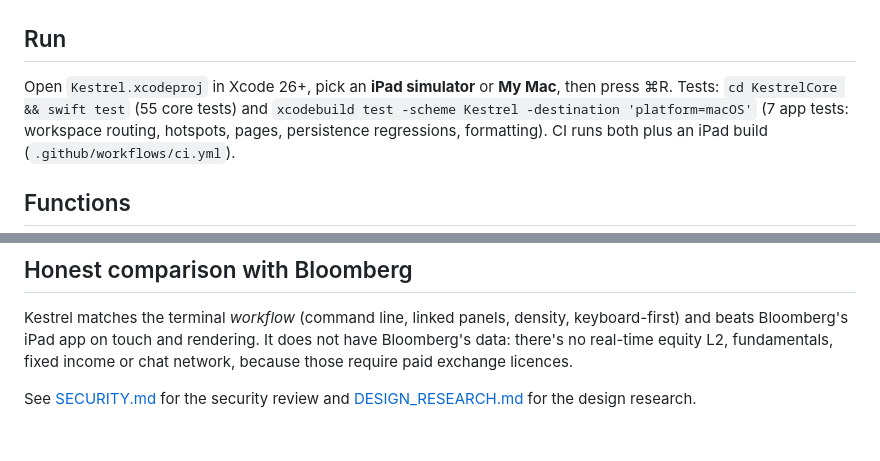
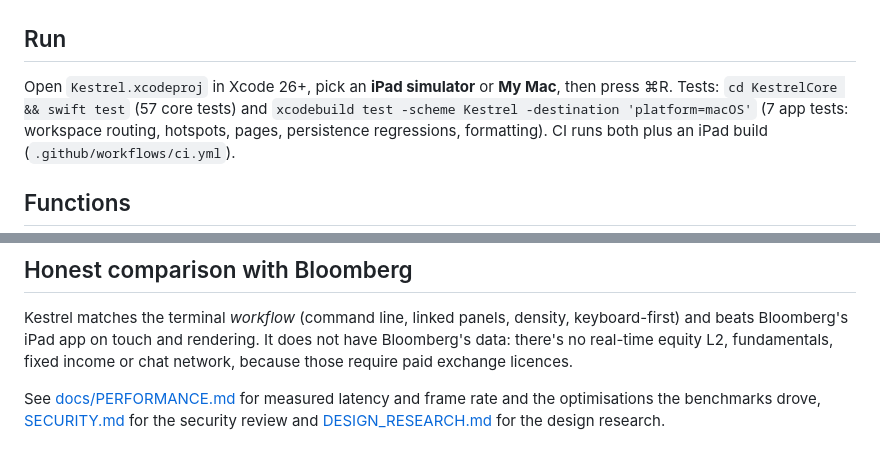
Before and after one commit to anamankev/kestrel, a Markdown page: README.md, 2 parts joined by grey strips. GitHub-like rendering.

```diff
--- a/README.md
+++ b/README.md
@@ -15,7 +15,7 @@ It uses live data from free public sources and has paper trading built in.
 
 ## Run
 Open `Kestrel.xcodeproj` in Xcode 26+, pick an **iPad simulator** or **My Mac**, then press ⌘R.
-Tests: `cd KestrelCore && swift test` (55 core tests) and `xcodebuild test -scheme Kestrel -destination 'platform=macOS'`
+Tests: `cd KestrelCore && swift test` (57 core tests) and `xcodebuild test -scheme Kestrel -destination 'platform=macOS'`
 (7 app tests: workspace routing, hotspots, pages, persistence regressions, formatting). CI runs both plus an iPad build
 (`.github/workflows/ci.yml`).
 
@@ -62,5 +62,5 @@ Kestrel matches the terminal *workflow* (command line, linked panels, density, k
 Bloomberg's iPad app on touch and rendering. It does not have Bloomberg's data: there's no real-time
 equity L2, fundamentals, fixed income or chat network, because those require paid exchange licences.
 
-See [SECURITY.md](SECURITY.md) for the security review and [DESIGN_RESEARCH.md](DESIGN_RESEARCH.md) for the
+See [docs/PERFORMANCE.md](docs/PERFORMANCE.md) for measured latency and frame rate and the optimisations the benchmarks drove, [SECURITY.md](SECURITY.md) for the security review and [DESIGN_RESEARCH.md](DESIGN_RESEARCH.md) for the
 design research.
```
Also changed, not shown: docs/PERFORMANCE.md (added, +79 -0 lines), docs/screenshots/diagnostics.png (added), 10 other files.
